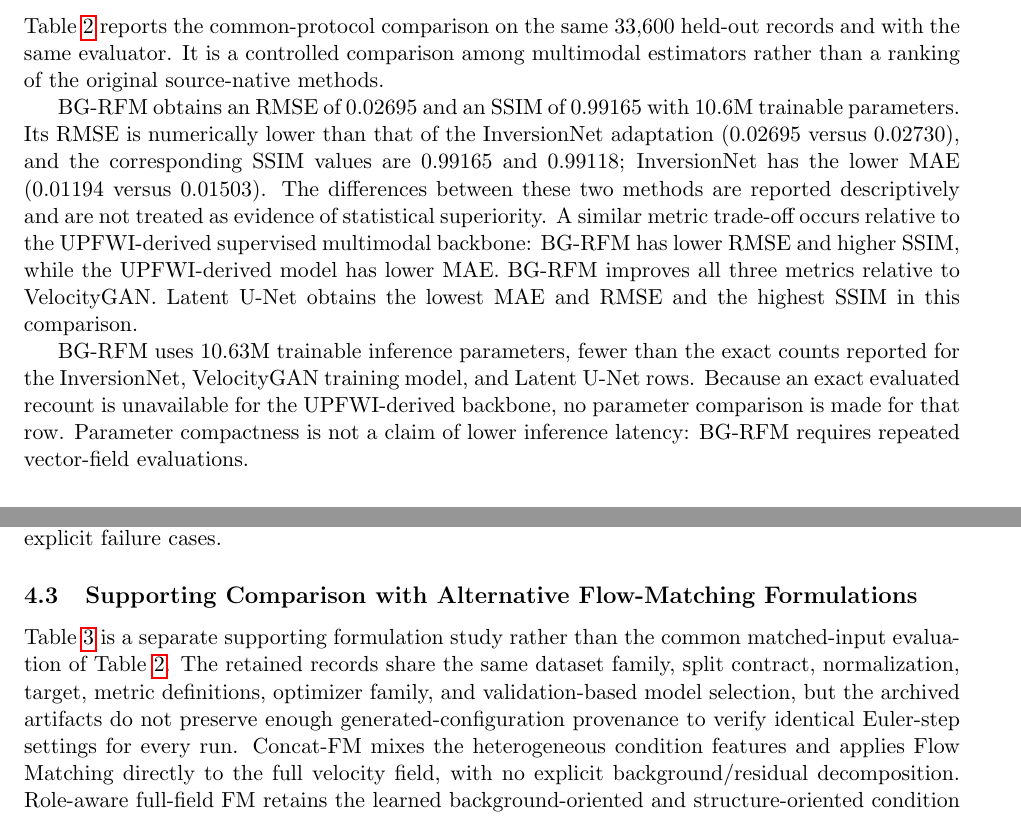
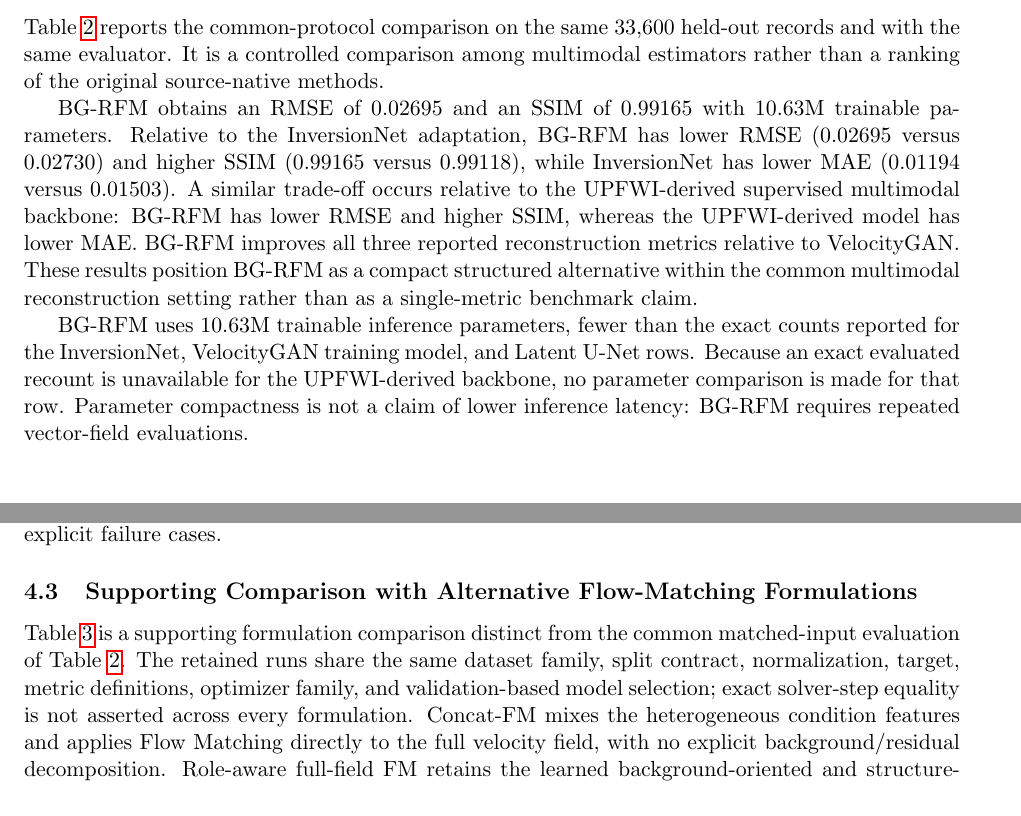
Before and after one commit to LT-xyh/seismic-diff-followup, a LaTeX thesis (docs/paper/RemoteSensing/main.tex, which reads docs/paper/RemoteSensing/sections/04_results.tex): two parts of pages 8 and 9 of 16, joined at a grey line, cut so that both start at the same text. Compiled offline with pdfLaTeX.

Commit message:
paper: refocus results on compact formulation evidence

```diff
--- a/docs/paper/RemoteSensing/sections/04_results.tex
+++ b/docs/paper/RemoteSensing/sections/04_results.tex
@@ -6,7 +6,7 @@ Table~\ref{tab:rs-main} reports the common-protocol comparison on the same 33,60
 
 \input{tables/main_quantitative}
 
-BG-RFM obtains an RMSE of 0.02695 and an SSIM of 0.99165 with 10.6M trainable parameters. Its RMSE is numerically lower than that of the InversionNet adaptation (0.02695 versus 0.02730), and the corresponding SSIM values are 0.99165 and 0.99118; InversionNet has the lower MAE (0.01194 versus 0.01503). The differences between these two methods are reported descriptively and are not treated as evidence of statistical superiority. A similar metric trade-off occurs relative to the UPFWI-derived supervised multimodal backbone: BG-RFM has lower RMSE and higher SSIM, while the UPFWI-derived model has lower MAE. BG-RFM improves all three metrics relative to VelocityGAN. Latent U-Net obtains the lowest MAE and RMSE and the highest SSIM in this comparison.
+BG-RFM obtains an RMSE of 0.02695 and an SSIM of 0.99165 with 10.63M trainable parameters. Relative to the InversionNet adaptation, BG-RFM has lower RMSE (0.02695 versus 0.02730) and higher SSIM (0.99165 versus 0.99118), while InversionNet has lower MAE (0.01194 versus 0.01503). A similar trade-off occurs relative to the UPFWI-derived supervised multimodal backbone: BG-RFM has lower RMSE and higher SSIM, whereas the UPFWI-derived model has lower MAE. BG-RFM improves all three reported reconstruction metrics relative to VelocityGAN. These results position BG-RFM as a compact structured alternative within the common multimodal reconstruction setting rather than as a single-metric benchmark claim.
 
 BG-RFM uses 10.63M trainable inference parameters, fewer than the exact counts reported for the InversionNet, VelocityGAN training model, and Latent U-Net rows. Because an exact evaluated recount is unavailable for the UPFWI-derived backbone, no parameter comparison is made for that row. Parameter compactness is not a claim of lower inference latency: BG-RFM requires repeated vector-field evaluations.
 
@@ -28,7 +28,7 @@ The examples illustrate cases in which the background-guided formulation preserv
 
 \subsection{Supporting Comparison with Alternative Flow-Matching Formulations}
 
-Table~\ref{tab:design-ablation} is a separate supporting formulation study rather than the common matched-input evaluation of Table~\ref{tab:rs-main}. The retained records share the same dataset family, split contract, normalization, target, metric definitions, optimizer family, and validation-based model selection, but the archived artifacts do not preserve enough generated-configuration provenance to verify identical Euler-step settings for every run. Concat-FM mixes the heterogeneous condition features and applies Flow Matching directly to the full velocity field, with no explicit background/residual decomposition. Role-aware full-field FM retains the learned background-oriented and structure-oriented condition interfaces but still performs direct full-field Flow Matching. BG-RFM adds a separately supervised deterministic background prediction and applies Flow Matching to the correction defined relative to that prediction, using the same predicted background as residual context and in final composition.
+Table~\ref{tab:design-ablation} is a supporting formulation comparison distinct from the common matched-input evaluation of Table~\ref{tab:rs-main}. The retained runs share the same dataset family, split contract, normalization, target, metric definitions, optimizer family, and validation-based model selection; exact solver-step equality is not asserted across every formulation. Concat-FM mixes the heterogeneous condition features and applies Flow Matching directly to the full velocity field, with no explicit background/residual decomposition. Role-aware full-field FM retains the learned background-oriented and structure-oriented condition interfaces but still performs direct full-field Flow Matching. BG-RFM adds a separately supervised deterministic background prediction and applies Flow Matching to the correction defined relative to that prediction, using the same predicted background as residual context and in final composition.
 
 \input{tables/design_ablation}
 
```
Also changed, not shown: docs/paper/RemoteSensing/sections/04_results.tex (2 more changed lines).
